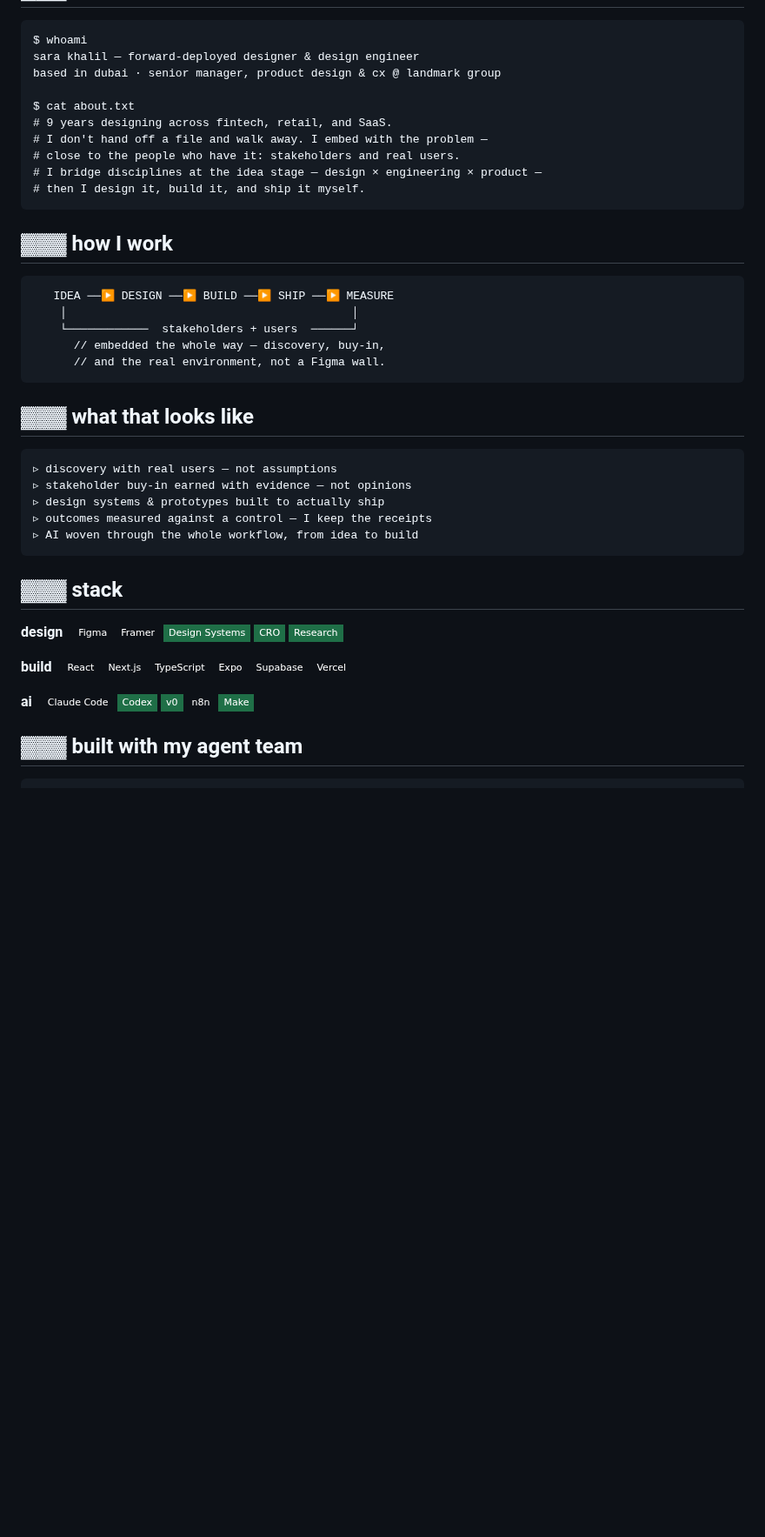
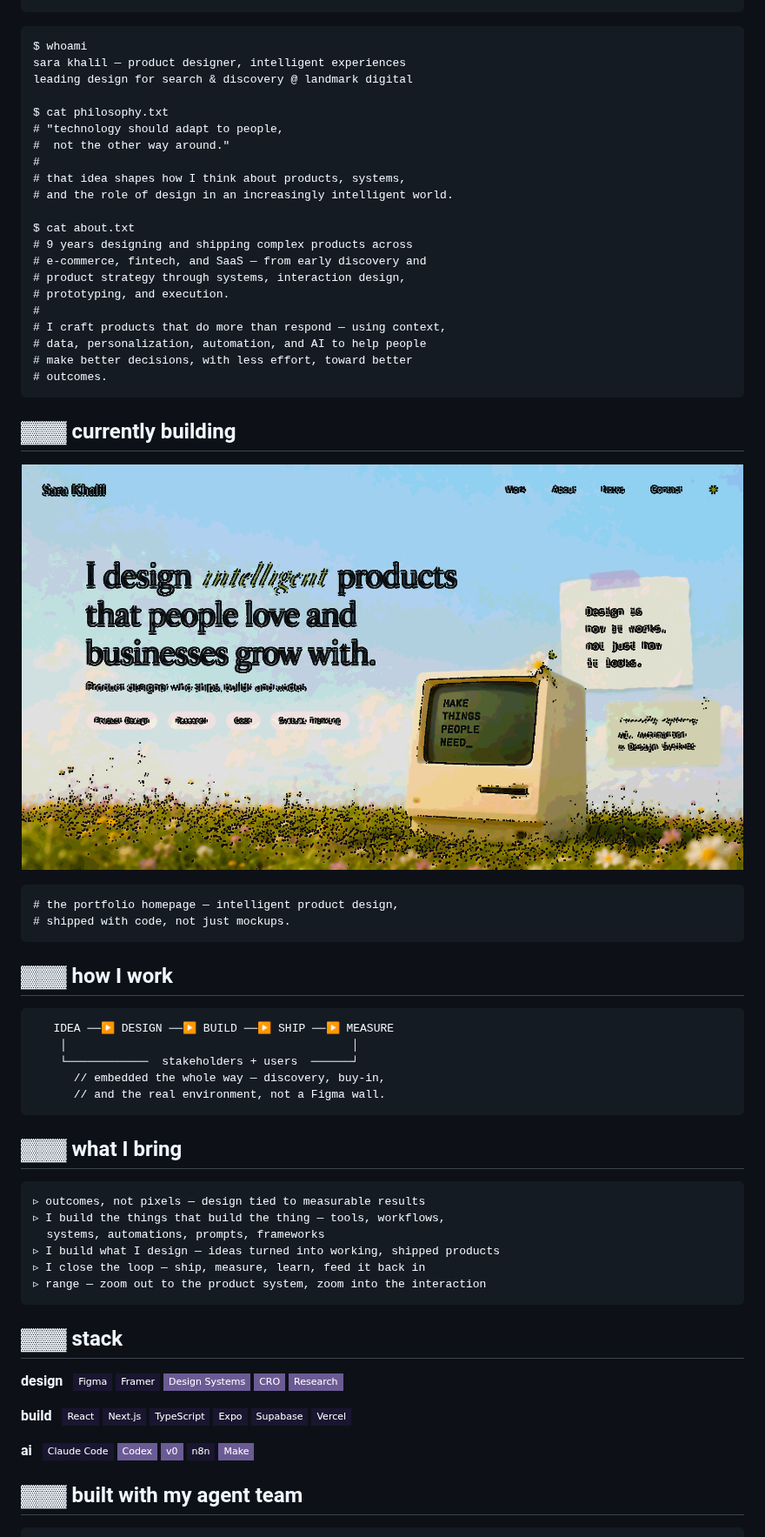
Before and after one commit to saraeldebissy/saraeldebissy, a Markdown page: README.md, the part around one of its changes. Shown at 87% size. GitHub-like rendering; pictures changed too: assets/hero-cartoon.png (added); badges without logos; blank space fills up the shorter version.

Commit message:
Repaint profile to purple/coral palette, add ASCII portrait and cartoon hero
Replace green CRT theme with deep purple-navy + coral accent palette.
Update bio around new positioning (Product Designer, Intelligent
Experiences — Search & Discovery @ Landmark Digital). Add ASCII-art
portrait generated from photo in the whoami section. Add a new
"currently building" section with a cartoonized portfolio hero image.

Co-Authored-By: Claude Sonnet 5 <noreply@anthropic.com>

````diff
--- a/README.md
+++ b/README.md
@@ -7,14 +54,38 @@
+</p>
+
 ```text
 $ whoami
-sara khalil — forward-deployed designer & design engineer
-based in dubai · senior manager, product design & cx @ landmark group
+sara khalil — product designer, intelligent experiences
+leading design for search & discovery @ landmark digital
+
+$ cat philosophy.txt
+# "technology should adapt to people,
+#  not the other way around."
+#
+# that idea shapes how I think about products, systems,
+# and the role of design in an increasingly intelligent world.
 
 $ cat about.txt
-# 9 years designing across fintech, retail, and SaaS.
-# I don't hand off a file and walk away. I embed with the problem —
-# close to the people who have it: stakeholders and real users.
-# I bridge disciplines at the idea stage — design × engineering × product —
-# then I design it, build it, and ship it myself.
+# 9 years designing and shipping complex products across
+# e-commerce, fintech, and SaaS — from early discovery and
+# product strategy through systems, interaction design,
+# prototyping, and execution.
+#
+# I craft products that do more than respond — using context,
+# data, personalization, automation, and AI to help people
+# make better decisions, with less effort, toward better
+# outcomes.
+```
+
+## ▓▓▓ currently building
+
+<p align="center">
+  <img src="assets/hero-cartoon.png" width="100%" alt="I design intelligent products that people love and businesses grow with — cartoonized portfolio hero" />
+</p>
+
+```text
+# the portfolio homepage — intelligent product design,
+# shipped with code, not just mockups.
 ```
 
 ## ▓▓▓ how I work
@@ -27,42 +98,43 @@ $ cat about.txt
       // and the real environment, not a Figma wall.
 ```
 
-## ▓▓▓ what that looks like
+## ▓▓▓ what I bring
 
 ```text
-▹ discovery with real users — not assumptions
-▹ stakeholder buy-in earned with evidence — not opinions
-▹ design systems & prototypes built to actually ship
-▹ outcomes measured against a control — I keep the receipts
-▹ AI woven through the whole workflow, from idea to build
+▹ outcomes, not pixels — design tied to measurable results
+▹ I build the things that build the thing — tools, workflows,
+  systems, automations, prompts, frameworks
+▹ I build what I design — ideas turned into working, shipped products
+▹ I close the loop — ship, measure, learn, feed it back in
+▹ range — zoom out to the product system, zoom into the interaction
 ```
 
 ## ▓▓▓ stack
 
 **design**
 &nbsp;
-![Figma](https://img.shields.io/badge/Figma-0d1117?style=flat-square&logo=figma&logoColor=39ff87&labelColor=0d1117)
-![Framer](https://img.shields.io/badge/Framer-0d1117?style=flat-square&logo=framer&logoColor=39ff87&labelColor=0d1117)
-![Design Systems](https://img.shields.io/badge/Design_Systems-0d1117?style=flat-square&labelColor=0d1117&color=1f6f47)
-![CRO](https://img.shields.io/badge/CRO-0d1117?style=flat-square&labelColor=0d1117&color=1f6f47)
-![Research](https://img.shields.io/badge/Research-0d1117?style=flat-square&labelColor=0d1117&color=1f6f47)
+![Figma](https://img.shields.io/badge/Figma-1a1530?style=flat-square&logo=figma&logoColor=ff8c5a&labelColor=1a1530)
+![Framer](https://img.shields.io/badge/Framer-1a1530?style=flat-square&logo=framer&logoColor=ff8c5a&labelColor=1a1530)
+![Design Systems](https://img.shields.io/badge/Design_Systems-1a1530?style=flat-square&labelColor=1a1530&color=6b5b95)
+![CRO](https://img.shields.io/badge/CRO-1a1530?style=flat-square&labelColor=1a1530&color=6b5b95)
+![Research](https://img.shields.io/badge/Research-1a1530?style=flat-square&labelColor=1a1530&color=6b5b95)
 
 **build**
 &nbsp;
-![React](https://img.shields.io/badge/React-0d1117?style=flat-square&logo=react&logoColor=39ff87&labelColor=0d1117)
-![Next.js](https://img.shields.io/badge/Next.js-0d1117?style=flat-square&logo=nextdotjs&logoColor=39ff87&labelColor=0d1117)
-![TypeScript](https://img.shields.io/badge/TypeScript-0d1117?style=flat-square&logo=typescript&logoColor=39ff87&labelColor=0d1117)
-![Expo](https://img.shields.io/badge/Expo-0d1117?style=flat-square&logo=expo&logoColor=39ff87&labelColor=0d1117)
-![Supabase](https://img.shields.io/badge/Supabase-0d1117?style=flat-square&logo=supabase&logoColor=39ff87&labelColor=0d1117)
-![Vercel](https://img.shields.io/badge/Vercel-0d1117?style=flat-square&logo=vercel&logoColor=39ff87&labelColor=0d1117)
+![React](https://img.shields.io/badge/React-1a1530?style=flat-square&logo=react&logoColor=ff8c5a&labelColor=1a1530)
+![Next.js](https://img.shields.io/badge/Next.js-1a1530?style=flat-square&logo=nextdotjs&logoColor=ff8c5a&labelColor=1a1530)
+![TypeScript](https://img.shields.io/badge/TypeScript-1a1530?style=flat-square&logo=typescript&logoColor=ff8c5a&labelColor=1a1530)
+![Expo](https://img.shields.io/badge/Expo-1a1530?style=flat-square&logo=expo&logoColor=ff8c5a&labelColor=1a1530)
+![Supabase](https://img.shields.io/badge/Supabase-1a1530?style=flat-square&logo=supabase&logoColor=ff8c5a&labelColor=1a1530)
+![Vercel](https://img.shields.io/badge/Vercel-1a1530?style=flat-square&logo=vercel&logoColor=ff8c5a&labelColor=1a1530)
 
 **ai**
 &nbsp;
-![Claude Code](https://img.shields.io/badge/Claude_Code-0d1117?style=flat-square&logo=anthropic&logoColor=39ff87&labelColor=0d1117)
-![Codex](https://img.shields.io/badge/Codex-0d1117?style=flat-square&labelColor=0d1117&color=1f6f47)
-![v0](https://img.shields.io/badge/v0-0d1117?style=flat-square&labelColor=0d1117&color=1f6f47)
-![n8n](https://img.shields.io/badge/n8n-0d1117?style=flat-square&logo=n8n&logoColor=39ff87&labelColor=0d1117)
-![Make](https://img.shields.io/badge/Make-0d1117?style=flat-square&labelColor=0d1117&color=1f6f47)
+![Claude Code](https://img.shields.io/badge/Claude_Code-1a1530?style=flat-square&logo=anthropic&logoColor=ff8c5a&labelColor=1a1530)
+![Codex](https://img.shields.io/badge/Codex-1a1530?style=flat-square&labelColor=1a1530&color=6b5b95)
+![v0](https://img.shields.io/badge/v0-1a1530?style=flat-square&labelColor=1a1530&color=6b5b95)
+![n8n](https://img.shields.io/badge/n8n-1a1530?style=flat-square&logo=n8n&logoColor=ff8c5a&labelColor=1a1530)
+![Make](https://img.shields.io/badge/Make-1a1530?style=flat-square&labelColor=1a1530&color=6b5b95)
 
 ## ▓▓▓ built with my agent team
 
````
Also changed, not shown: other parts of README.md (+58 -4 lines), assets/banner.png.
